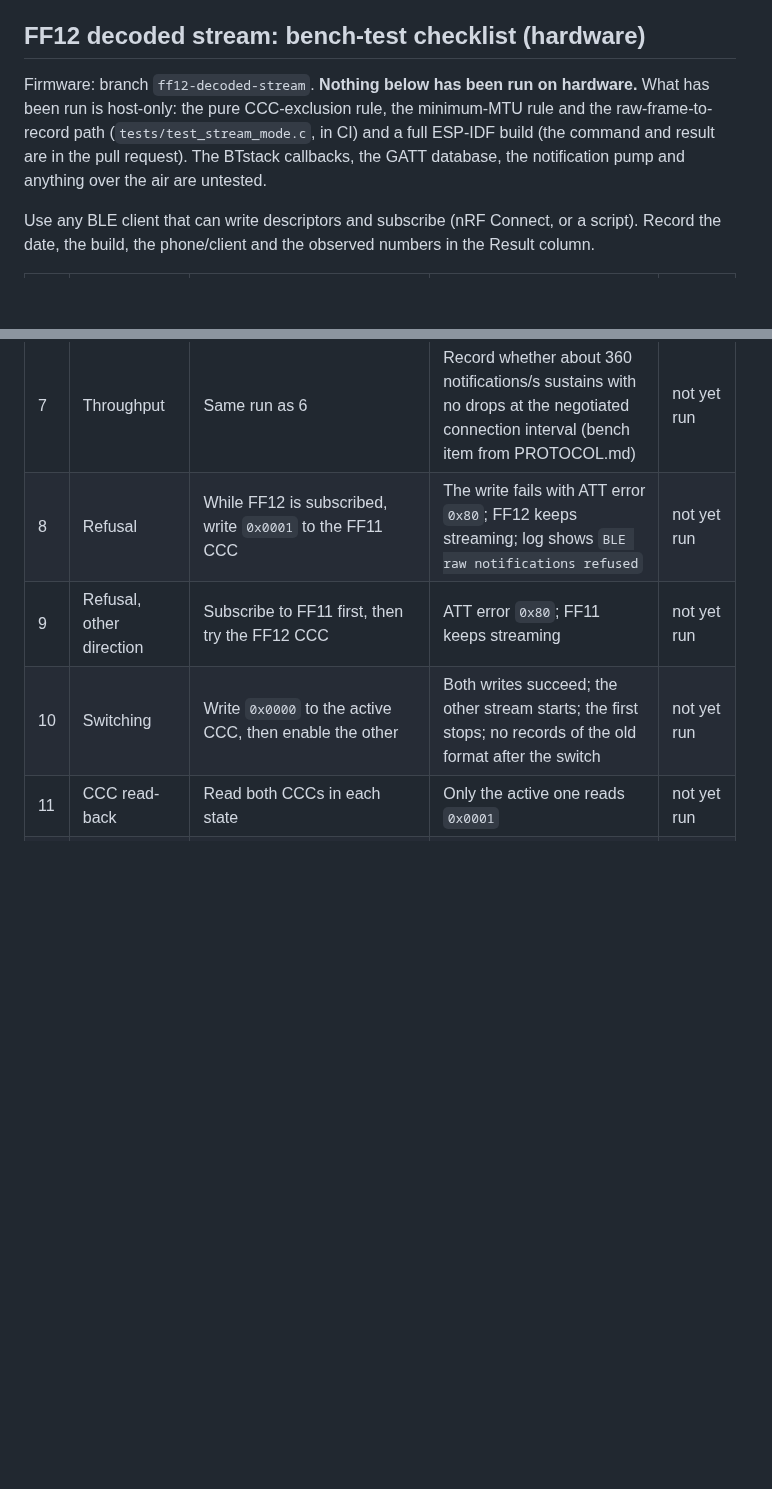
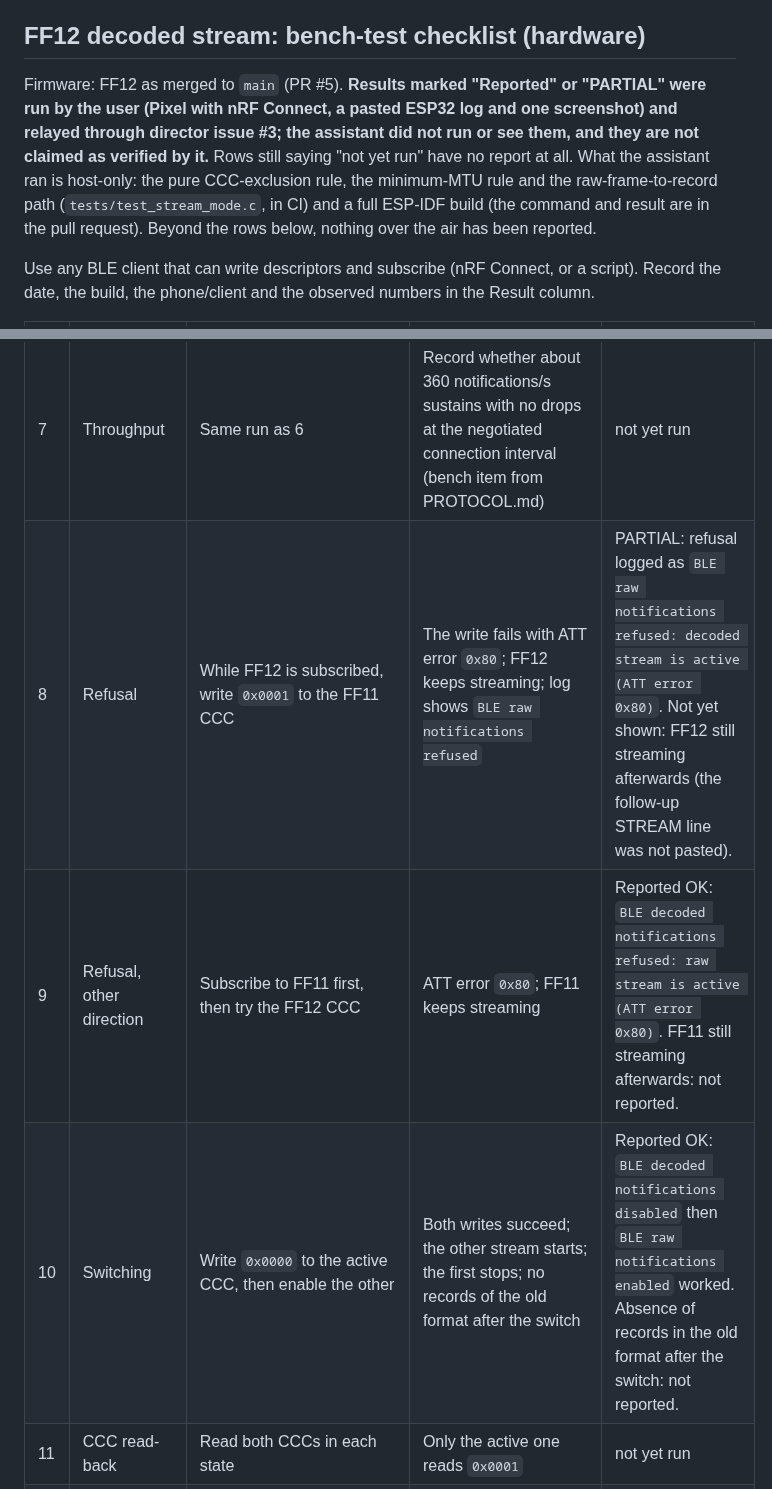
Before and after one commit to nightcinder/WMR_Bridge, a Markdown page: docs/TESTING.md, 2 parts joined by grey strips. Drawn GitHub-style; blank space fills up the shorter version.

```diff
--- a/docs/TESTING.md
+++ b/docs/TESTING.md
@@ -92,11 +92,13 @@ installed.
 
 ## FF12 decoded stream: bench-test checklist (hardware)
 
-Firmware: branch `ff12-decoded-stream`. **Nothing below has been run on hardware.** What
-has been run is host-only: the pure CCC-exclusion rule, the minimum-MTU rule and the
+Firmware: FF12 as merged to `main` (PR #5). **Results marked "Reported" or "PARTIAL" were
+run by the user (Pixel with nRF Connect, a pasted ESP32 log and one screenshot) and relayed through
+director issue #3; the assistant did not run or see them, and they are not claimed as verified by
+it.** Rows still saying "not yet run" have no report at all. What the assistant ran is host-only: the pure CCC-exclusion rule, the minimum-MTU rule and the
 raw-frame-to-record path (`tests/test_stream_mode.c`, in CI) and a full ESP-IDF build
-(the command and result are in the pull request). The BTstack callbacks, the GATT
-database, the notification pump and anything over the air are untested.
+(the command and result are in the pull request). Beyond the rows below, nothing over the
+air has been reported.
 
 Use any BLE client that can write descriptors and subscribe (nRF Connect, or a script).
 Record the date, the build, the phone/client and the observed numbers in the Result column.
@@ -110,9 +112,9 @@ Record the date, the build, the phone/client and the observed numbers in the Res
 | 5 | Sequence continuity, one hand | One controller streaming for 60 s | `sequence` increases by 1 per record with no gaps (a gap means loss before transmission); note any | not yet run |
 | 6 | Sequence continuity, both hands | Both controllers streaming for 10 minutes | Per-hand `sequence` contiguous; per-hand rate about 150-180/s; `drop` stays flat; `q` stays low; `rx` = `tx` + `drop` + `offline` + `purged` + `mtu_skip` + `dec_err` + `q` (accounting identity in COUNTERS.md); `errors=0` | not yet run |
 | 7 | Throughput | Same run as 6 | Record whether about 360 notifications/s sustains with no drops at the negotiated connection interval (bench item from PROTOCOL.md) | not yet run |
-| 8 | Refusal | While FF12 is subscribed, write `0x0001` to the FF11 CCC | The write fails with ATT error `0x80`; FF12 keeps streaming; log shows `BLE raw notifications refused` | not yet run |
-| 9 | Refusal, other direction | Subscribe to FF11 first, then try the FF12 CCC | ATT error `0x80`; FF11 keeps streaming | not yet run |
-| 10 | Switching | Write `0x0000` to the active CCC, then enable the other | Both writes succeed; the other stream starts; the first stops; no records of the old format after the switch | not yet run |
+| 8 | Refusal | While FF12 is subscribed, write `0x0001` to the FF11 CCC | The write fails with ATT error `0x80`; FF12 keeps streaming; log shows `BLE raw notifications refused` | PARTIAL: refusal logged as `BLE raw notifications refused: decoded stream is active (ATT error 0x80)`. Not yet shown: FF12 still streaming afterwards (the follow-up STREAM line was not pasted). |
+| 9 | Refusal, other direction | Subscribe to FF11 first, then try the FF12 CCC | ATT error `0x80`; FF11 keeps streaming | Reported OK: `BLE decoded notifications refused: raw stream is active (ATT error 0x80)`. FF11 still streaming afterwards: not reported. |
+| 10 | Switching | Write `0x0000` to the active CCC, then enable the other | Both writes succeed; the other stream starts; the first stops; no records of the old format after the switch | Reported OK: `BLE decoded notifications disabled` then `BLE raw notifications enabled` worked. Absence of records in the old format after the switch: not reported. |
 | 11 | CCC read-back | Read both CCCs in each state | Only the active one reads `0x0001` | not yet run |
 | 12 | Disabling the inactive stream | While FF12 is active, write `0x0000` to the FF11 CCC | Succeeds; FF12 unaffected | not yet run |
 | 13 | Small MTU | Enable FF12 while the ATT MTU is below 59 (default 23, before MTU exchange, or a client that will not negotiate) | No FF12 notifications; `mtu_skip` rises on both hands; `drop` and `q` do not | not yet run |
```
Also changed, not shown: other parts of docs/TESTING.md (+6 -6 lines).
